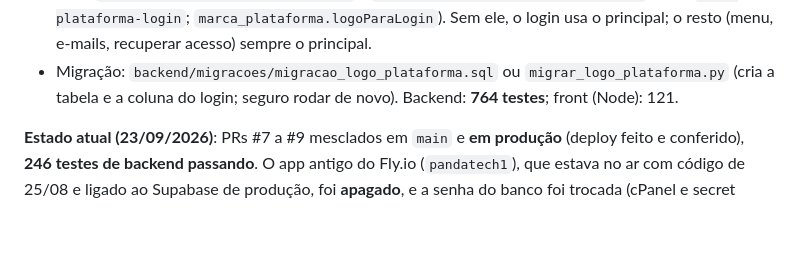
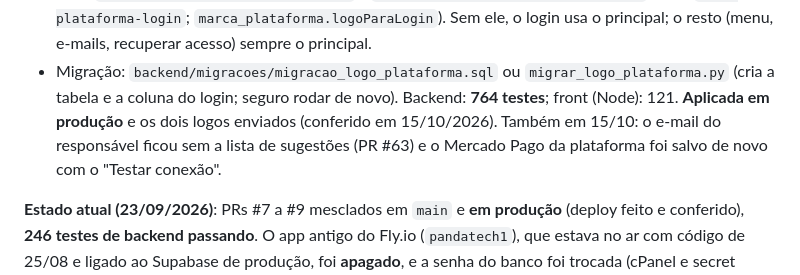
Before and after one commit to andremoreirapanda/panda-tech, a Markdown page: CLAUDE.md, the part around the change. Drawn GitHub-style; blank space fills up the shorter version.

Commit message:
CLAUDE.md: migração do logo aplicada em produção
Co-Authored-By: Claude Opus 5.5 <noreply@anthropic.com>

```diff
--- a/CLAUDE.md
+++ b/CLAUDE.md
@@ -956,7 +956,10 @@ roteiro do servidor `docs/operacao/pandaup-dominio-e-homologacao.md`.
   principal.
 - Migração: `backend/migracoes/migracao_logo_plataforma.sql` ou
   `migrar_logo_plataforma.py` (cria a tabela e a coluna do login; seguro rodar
-  de novo). Backend: **764 testes**; front (Node): 121.
+  de novo). Backend: **764 testes**; front (Node): 121. **Aplicada em produção** e os dois
+  logos enviados (conferido em 15/10/2026). Também em 15/10: o e-mail do
+  responsável ficou sem a lista de sugestões (PR #63) e o Mercado Pago da
+  plataforma foi salvo de novo com o "Testar conexão".
 
 **Estado atual (23/09/2026)**: PRs #7 a #9 mesclados em `main` e **em
 produção** (deploy feito e conferido), **246 testes de backend passando**.
```
